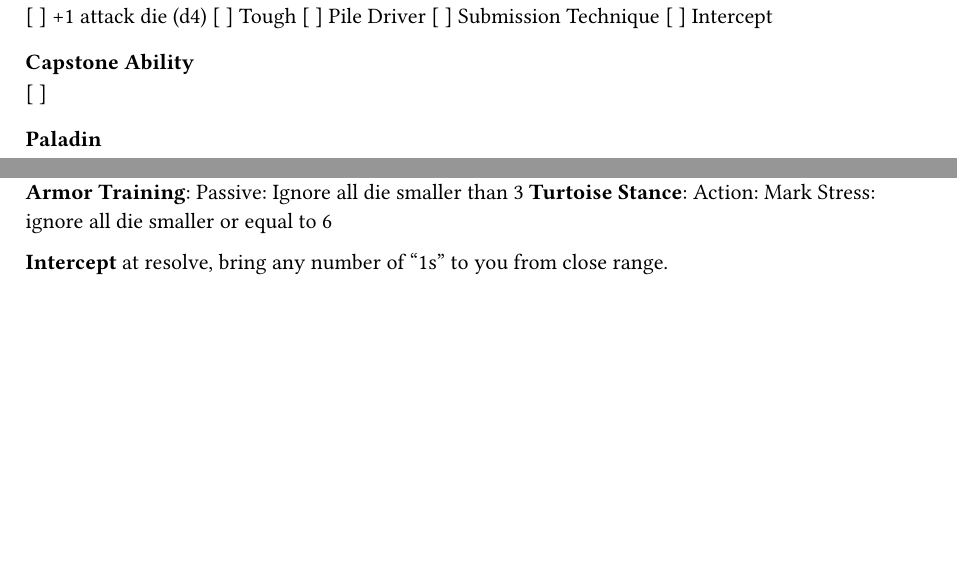
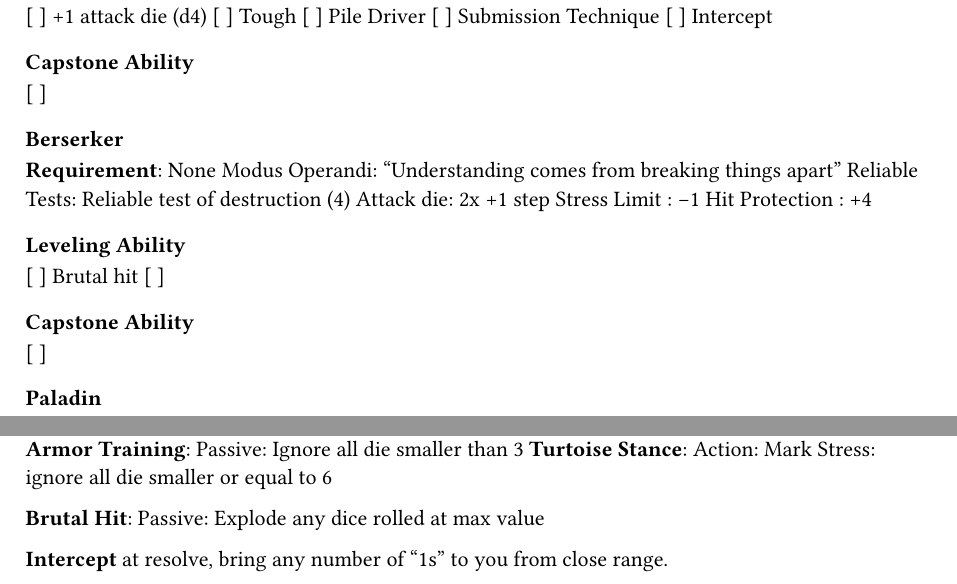
Before and after one commit to SimonPro/peddletothemettle, a Typst document (f_martial.typ): two parts of pages 2 and 3 of 3, joined at a grey line, cut so that both start at the same text, the shorter picture padded with empty space. Compiled offline with Typst 0.15.

Commit message:
partial ajout berserker

```diff
--- a/f_martial.typ
+++ b/f_martial.typ
@@ -106,6 +106,25 @@ Hit Protection : +2
 [ ]
 
 
+
+=== Berserker
+*Requirement*: None
+Modus Operandi: "Understanding comes from breaking things apart"
+Reliable Tests: Reliable test of destruction (4)
+Attack die: 2x +1 step
+Stress Limit : -1
+Hit Protection : +4
+
+
+==== Leveling Ability
+[ ] Brutal hit
+[ ]
+
+==== Capstone Ability
+[ ]
+
+
+
 === Paladin
 *Requirement*: None
 Modus Operandi: "You can trust your life in me"
@@ -176,5 +195,7 @@ If it lands on 5-6, choose 1:
 *Heavy Armor Training*: Passive: Ignore all die smaller than 3
 *Turtoise Stance*: Action: Mark Stress: ignore all die smaller or equal to 6
 
+*Brutal Hit*: Passive: Explode any dice rolled at max value
+
 
 *Intercept* at resolve, bring any number of "1s" to you from close range.
```
